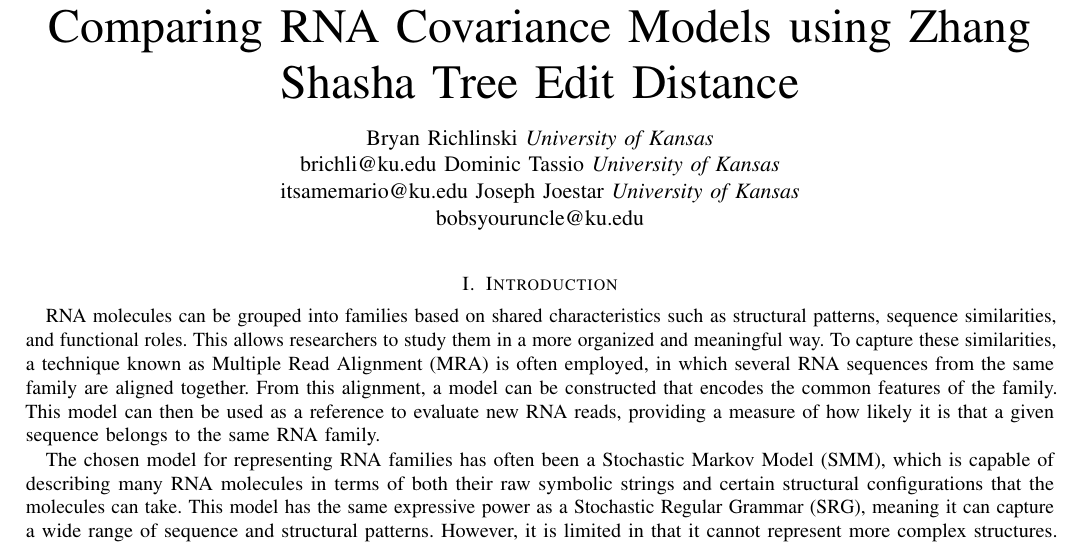
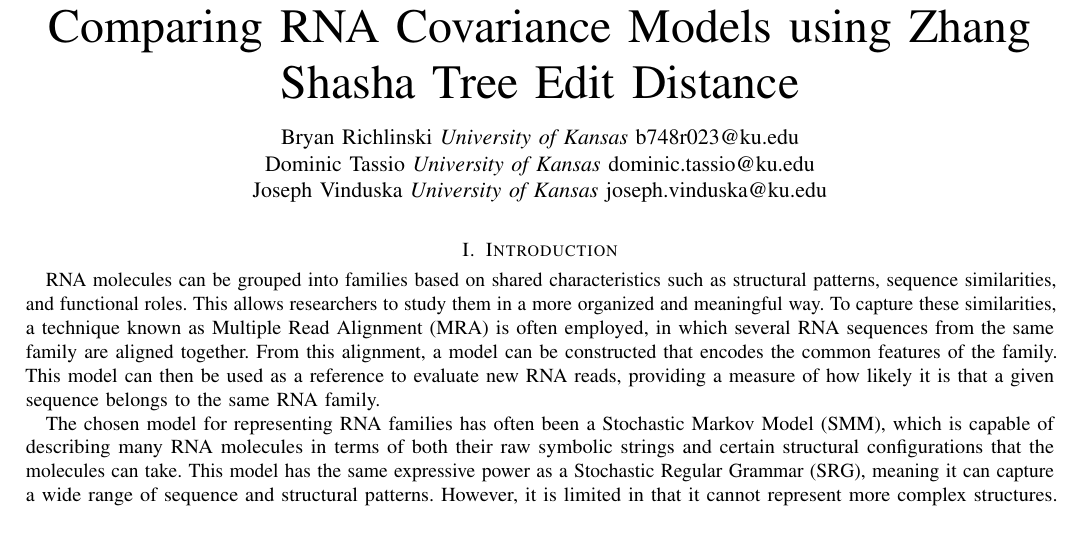
Before and after one commit to BRichli/RNACompare, a LaTeX paper (TexPaper/paper.tex): part of page 1 of 7, cut so that both start at the same text. Compiled offline with pdfLaTeX; a missing font is replaced by an installed copy or a similar font; a LaTeX package or settings file that is missing is left out.

Commit message:
fixed author info

```diff
--- a/TexPaper/paper.tex
+++ b/TexPaper/paper.tex
@@ -197,16 +197,16 @@ showtabs=false
 
 
 \author{\IEEEauthorblockN{Bryan Richlinski}
-\IEEEauthorblockA{\textit{University of Kansas} \\
-brichli@ku.edu}
+\IEEEauthorblockA{\textit{University of Kansas}
+b748r023@ku.edu} \\
 \and
 \IEEEauthorblockN{Dominic Tassio}
-\IEEEauthorblockA{\textit{University of Kansas} \\
-itsamemario@ku.edu}
-\and
-\IEEEauthorblockN{Joseph Joestar}
-\IEEEauthorblockA{\textit{University of Kansas} \\
-bobsyouruncle@ku.edu}
+\IEEEauthorblockA{\textit{University of Kansas}
+dominic.tassio@ku.edu}
+\and \\
+\IEEEauthorblockN{Joseph Vinduska}
+\IEEEauthorblockA{\textit{University of Kansas}
+joseph.vinduska@ku.edu}
 }
 
 
```
Also changed, not shown: TexPaper/paper.pdf.
